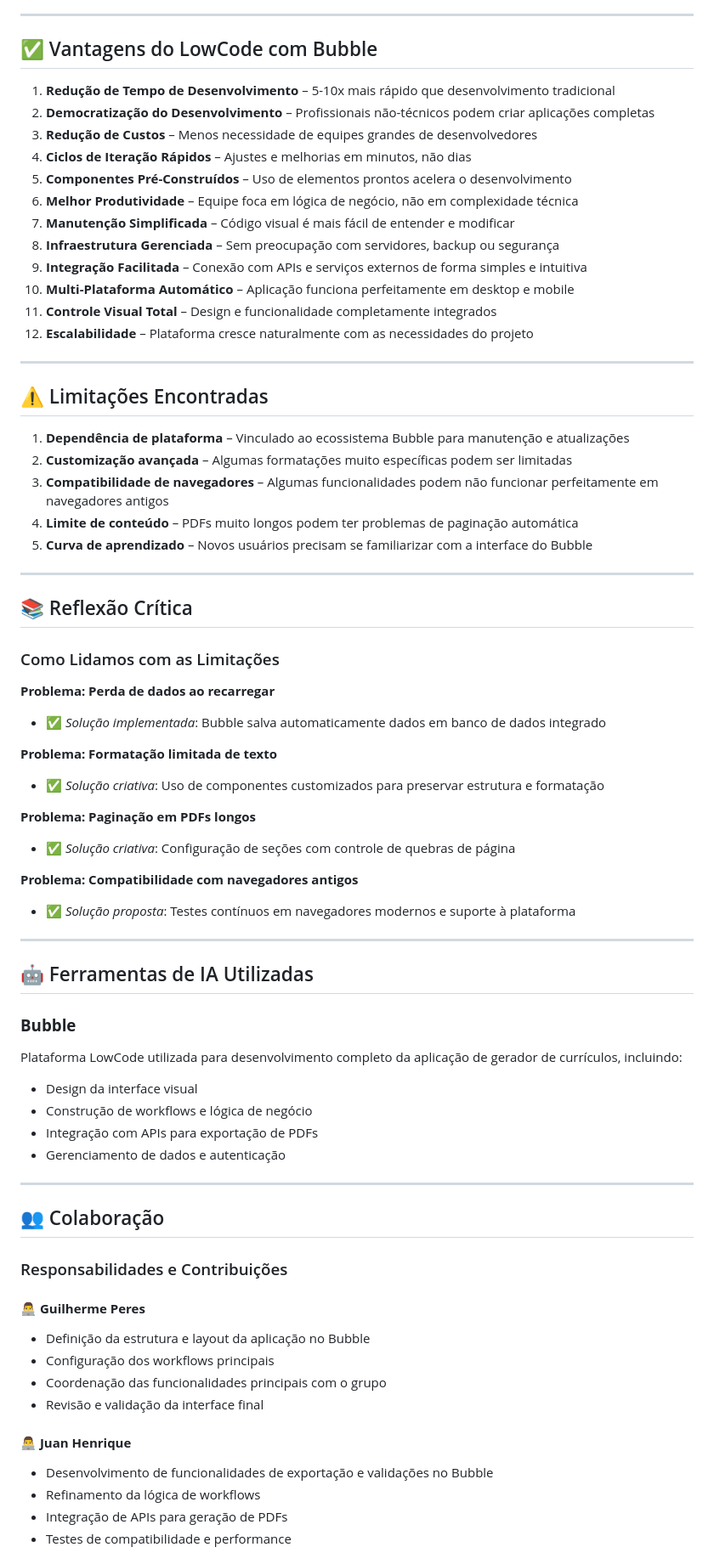
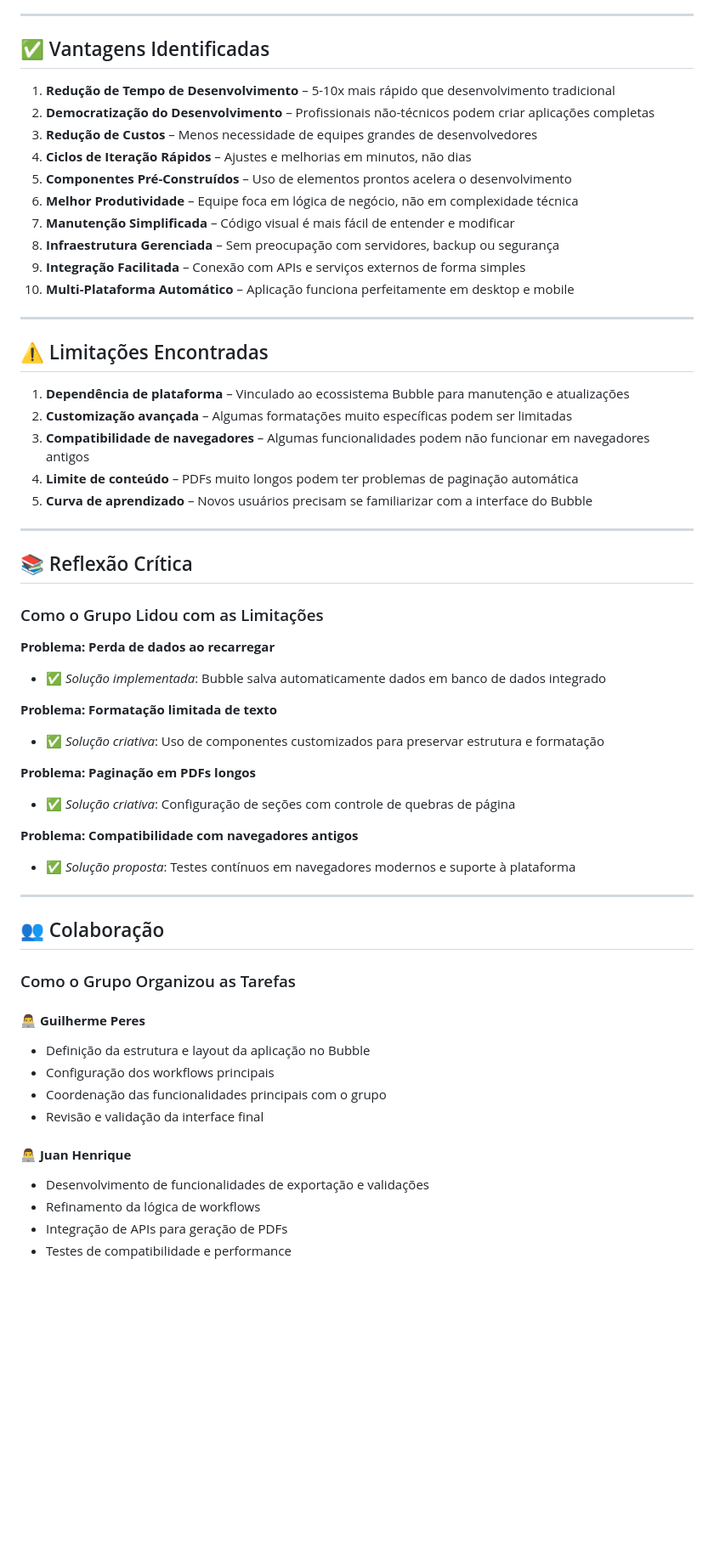
Before and after one commit to GuilhermeGPF0601/engenhariaDePromptAplicacoesAI, a Markdown page: projetoModulo3/README.md, the part around one of its changes. Shown at 85% size. Rendered like a GitHub page; blank space fills up the shorter version.

Commit message:
docs: Reformat README following template structure while preserving project details

```diff
--- a/projetoModulo3/README.md
+++ b/projetoModulo3/README.md
@@ -56,7 +50,7 @@ O projeto visa desenvolver uma aplicação web que permita aos usuários criar e
 
 ---
 
-## ✅ Vantagens do LowCode com Bubble
+## ✅ Vantagens Identificadas
 
 1. **Redução de Tempo de Desenvolvimento** – 5-10x mais rápido que desenvolvimento tradicional
 2. **Democratização do Desenvolvimento** – Profissionais não-técnicos podem criar aplicações completas
@@ -66,10 +60,8 @@ O projeto visa desenvolver uma aplicação web que permita aos usuários criar e
 6. **Melhor Produtividade** – Equipe foca em lógica de negócio, não em complexidade técnica
 7. **Manutenção Simplificada** – Código visual é mais fácil de entender e modificar
 8. **Infraestrutura Gerenciada** – Sem preocupação com servidores, backup ou segurança
-9. **Integração Facilitada** – Conexão com APIs e serviços externos de forma simples e intuitiva
+9. **Integração Facilitada** – Conexão com APIs e serviços externos de forma simples
 10. **Multi-Plataforma Automático** – Aplicação funciona perfeitamente em desktop e mobile
-11. **Controle Visual Total** – Design e funcionalidade completamente integrados
-12. **Escalabilidade** – Plataforma cresce naturalmente com as necessidades do projeto
 
 ---
 
@@ -77,7 +69,7 @@ O projeto visa desenvolver uma aplicação web que permita aos usuários criar e
 
 1. **Dependência de plataforma** – Vinculado ao ecossistema Bubble para manutenção e atualizações
 2. **Customização avançada** – Algumas formatações muito específicas podem ser limitadas
-3. **Compatibilidade de navegadores** – Algumas funcionalidades podem não funcionar perfeitamente em navegadores antigos
+3. **Compatibilidade de navegadores** – Algumas funcionalidades podem não funcionar em navegadores antigos
 4. **Limite de conteúdo** – PDFs muito longos podem ter problemas de paginação automática
 5. **Curva de aprendizado** – Novos usuários precisam se familiarizar com a interface do Bubble
 
@@ -85,7 +77,7 @@ O projeto visa desenvolver uma aplicação web que permita aos usuários criar e
 
 ## 📚 Reflexão Crítica
 
-### Como Lidamos com as Limitações
+### Como o Grupo Lidou com as Limitações
 
 **Problema: Perda de dados ao recarregar**
 - ✅ *Solução implementada*: Bubble salva automaticamente dados em banco de dados integrado
@@ -101,21 +93,9 @@ O projeto visa desenvolver uma aplicação web que permita aos usuários criar e
 
 ---
 
-## 🤖 Ferramentas de IA Utilizadas
-
-### **Bubble**
-
-Plataforma LowCode utilizada para desenvolvimento completo da aplicação de gerador de currículos, incluindo:
-- Design da interface visual
-- Construção de workflows e lógica de negócio
-- Integração com APIs para exportação de PDFs
-- Gerenciamento de dados e autenticação
-
----
-
 ## 👥 Colaboração
 
-### Responsabilidades e Contribuições
+### Como o Grupo Organizou as Tarefas
 
 #### 👨‍💻 **Guilherme Peres**
 - Definição da estrutura e layout da aplicação no Bubble
@@ -124,7 +104,7 @@ Plataforma LowCode utilizada para desenvolvimento completo da aplicação de ger
 - Revisão e validação da interface final
 
 #### 👨‍💻 **Juan Henrique**
-- Desenvolvimento de funcionalidades de exportação e validações no Bubble
+- Desenvolvimento de funcionalidades de exportação e validações
 - Refinamento da lógica de workflows
 - Integração de APIs para geração de PDFs
 - Testes de compatibilidade e performance
```
Also changed, not shown: other parts of projetoModulo3/README.md (+13 -19 lines).
